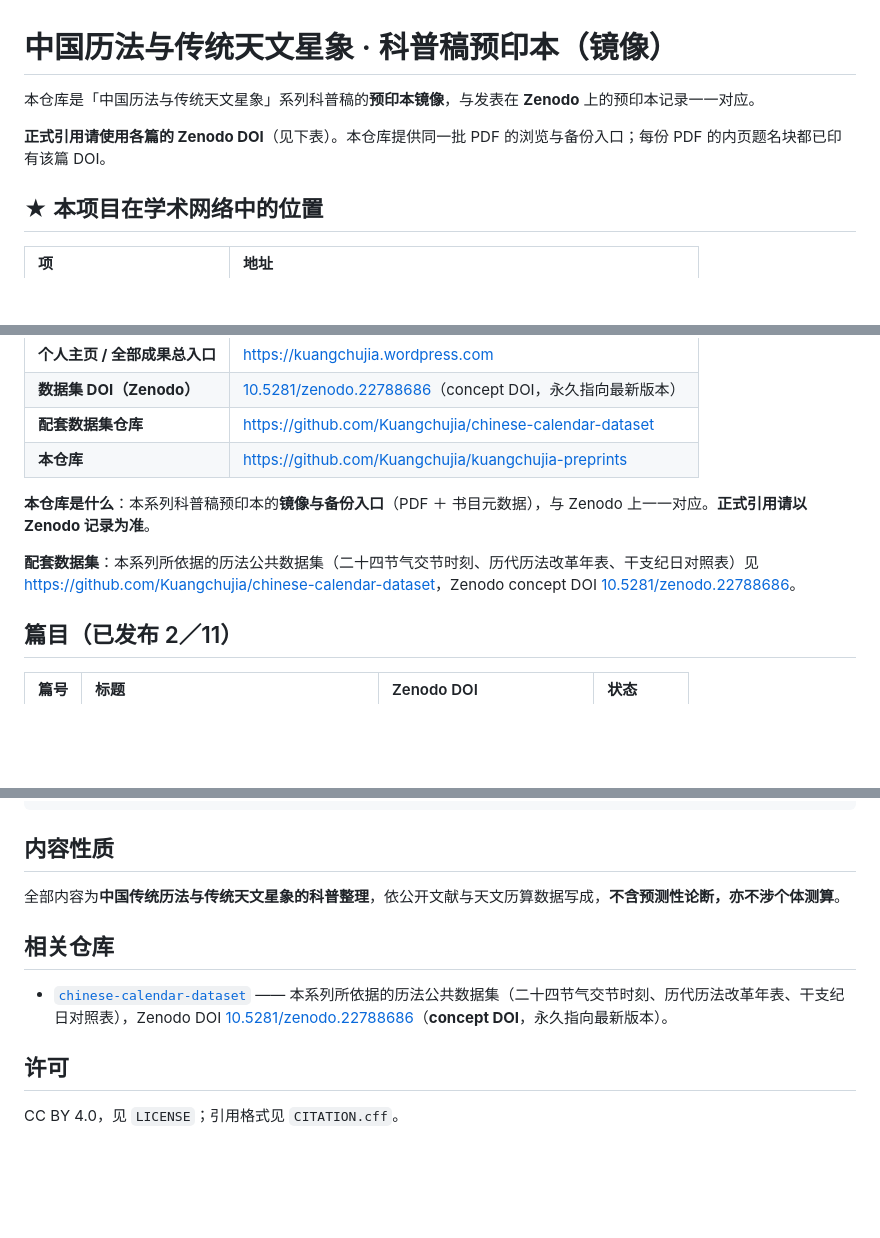
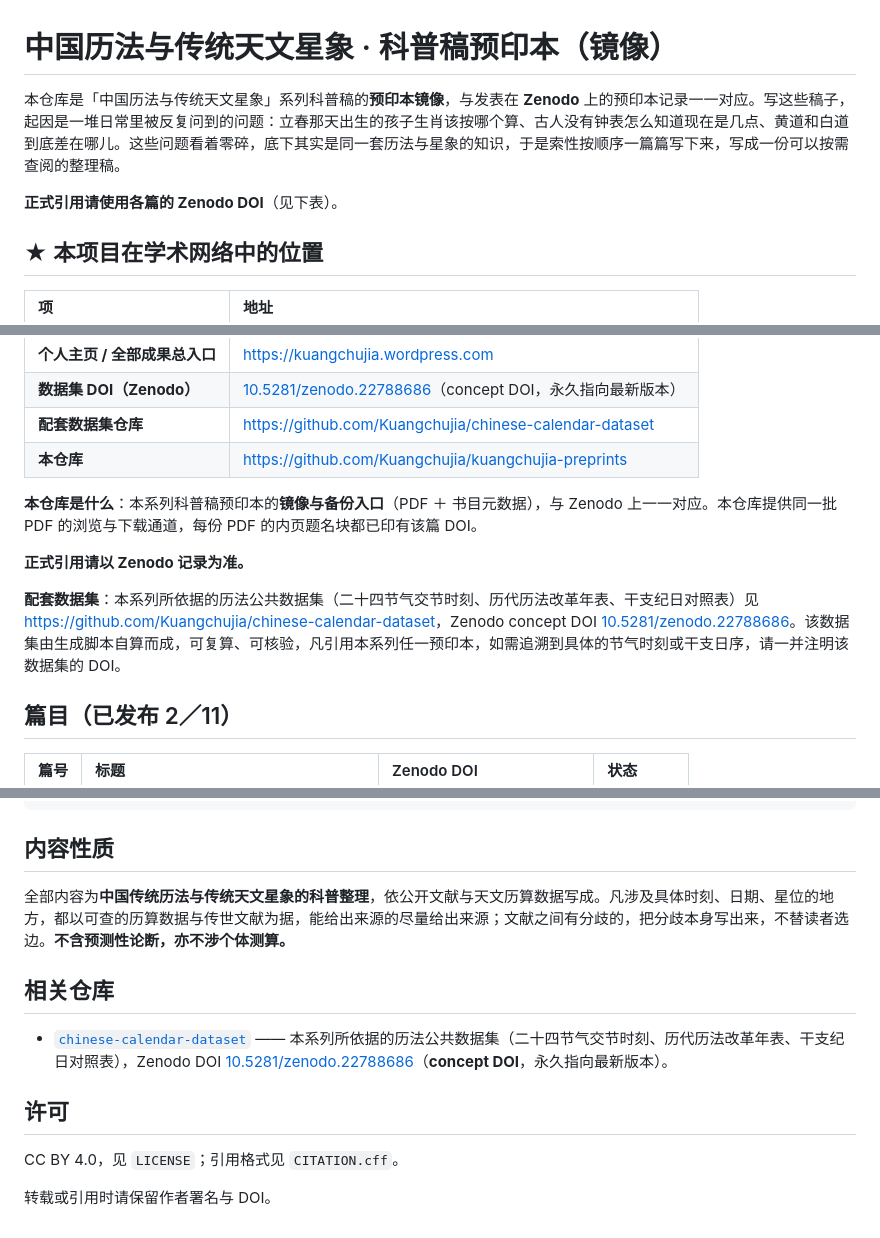
Before and after one commit to Kuangchujia/kuangchujia-preprints, a Markdown page: README.md, 3 parts joined by grey strips. Drawn GitHub-style; blank space fills up the shorter version.

Commit message:
同步已发布预印本

```diff
--- a/README.md
+++ b/README.md
@@ -1,8 +1,8 @@
 # 中国历法与传统天文星象 · 科普稿预印本（镜像）
 
-本仓库是「中国历法与传统天文星象」系列科普稿的**预印本镜像**，与发表在 **Zenodo** 上的预印本记录一一对应。
+本仓库是「中国历法与传统天文星象」系列科普稿的**预印本镜像**，与发表在 **Zenodo** 上的预印本记录一一对应。写这些稿子，起因是一堆日常里被反复问到的问题：立春那天出生的孩子生肖该按哪个算、古人没有钟表怎么知道现在是几点、黄道和白道到底差在哪儿。这些问题看着零碎，底下其实是同一套历法与星象的知识，于是索性按顺序一篇篇写下来，写成一份可以按需查阅的整理稿。
 
-**正式引用请使用各篇的 Zenodo DOI**（见下表）。本仓库提供同一批 PDF 的浏览与备份入口；每份 PDF 的内页题名块都已印有该篇 DOI。
+**正式引用请使用各篇的 Zenodo DOI**（见下表）。
 
 <!-- ANCHOR-BLOCK-BEGIN -->
 ## ★ 本项目在学术网络中的位置
@@ -16,9 +16,11 @@
 | **配套数据集仓库** | <https://github.com/Kuangchujia/chinese-calendar-dataset> |
 | **本仓库** | <https://github.com/Kuangchujia/kuangchujia-preprints> |
 
-**本仓库是什么**：本系列科普稿预印本的**镜像与备份入口**（PDF ＋ 书目元数据），与 Zenodo 上一一对应。**正式引用请以 Zenodo 记录为准**。
+**本仓库是什么**：本系列科普稿预印本的**镜像与备份入口**（PDF ＋ 书目元数据），与 Zenodo 上一一对应。本仓库提供同一批 PDF 的浏览与下载通道，每份 PDF 的内页题名块都已印有该篇 DOI。
 
-**配套数据集**：本系列所依据的历法公共数据集（二十四节气交节时刻、历代历法改革年表、干支纪日对照表）见 <https://github.com/Kuangchujia/chinese-calendar-dataset>，Zenodo concept DOI [10.5281/zenodo.22788686](https://doi.org/10.5281/zenodo.22788686)。
+**正式引用请以 Zenodo 记录为准。**
+
+**配套数据集**：本系列所依据的历法公共数据集（二十四节气交节时刻、历代历法改革年表、干支纪日对照表）见 <https://github.com/Kuangchujia/chinese-calendar-dataset>，Zenodo concept DOI [10.5281/zenodo.22788686](https://doi.org/10.5281/zenodo.22788686)。该数据集由生成脚本自算而成，可复算、可核验，凡引用本系列任一预印本，如需追溯到具体的节气时刻或干支日序，请一并注明该数据集的 DOI。
 <!-- ANCHOR-BLOCK-END -->
 
 ## 篇目（已发布 2／11）
@@ -48,7 +50,7 @@ metadata/    各篇在 Zenodo 上的书目元数据（title / description / keyw
 
 ## 内容性质
 
-全部内容为**中国传统历法与传统天文星象的科普整理**，依公开文献与天文历算数据写成，**不含预测性论断，亦不涉个体测算**。
+全部内容为**中国传统历法与传统天文星象的科普整理**，依公开文献与天文历算数据写成。凡涉及具体时刻、日期、星位的地方，都以可查的历算数据与传世文献为据，能给出来源的尽量给出来源；文献之间有分歧的，把分歧本身写出来，不替读者选边。**不含预测性论断，亦不涉个体测算。**
 
 ## 相关仓库
 
@@ -57,3 +59,5 @@ metadata/    各篇在 Zenodo 上的书目元数据（title / description / keyw
 ## 许可
 
 CC BY 4.0，见 `LICENSE`；引用格式见 `CITATION.cff`。
+
+转载或引用时请保留作者署名与 DOI。
```
